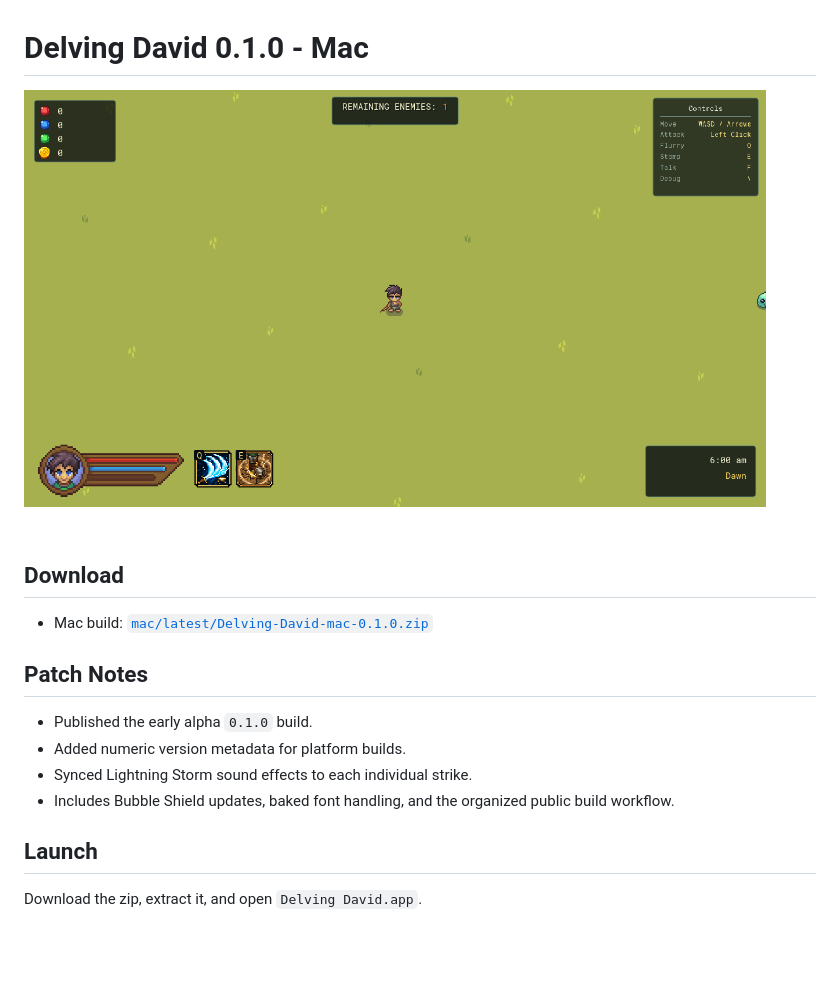
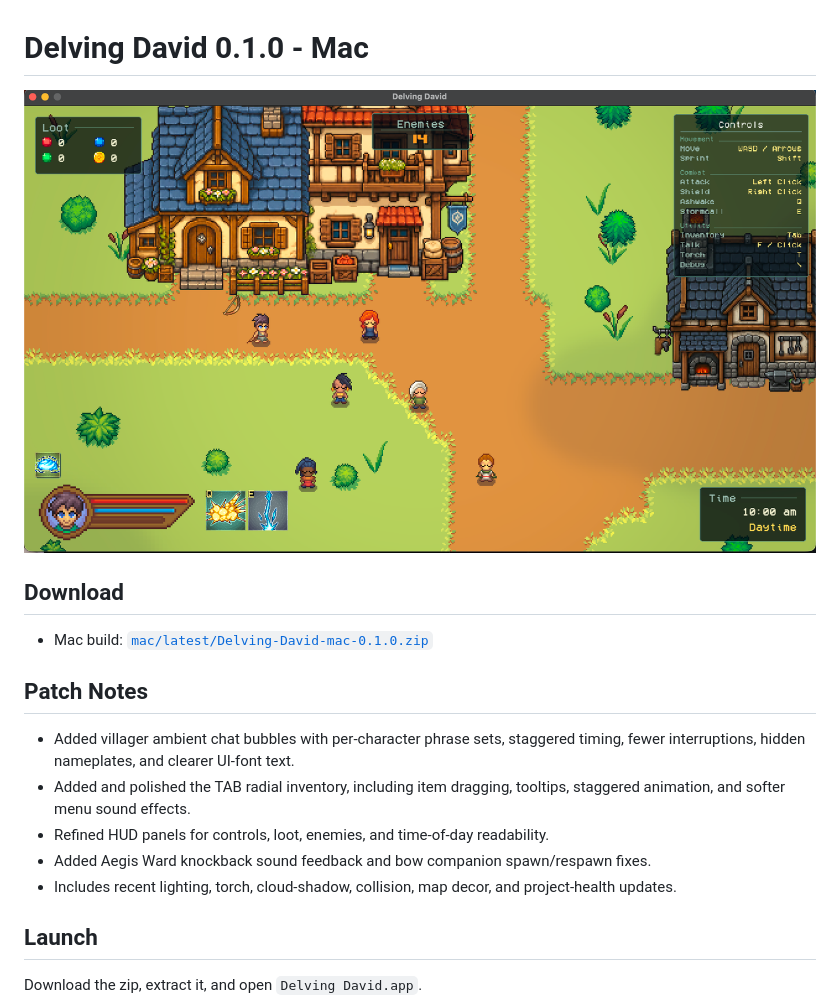
Before and after one commit to Stickboy0042/delving-david, a Markdown page: README.md, the part around the change. Rendered like a GitHub page; pictures changed too: latest-build-screenshot.png; blank space fills up the shorter version.

Commit message:
Update Mac build notes and screenshot

```diff
--- a/README.md
+++ b/README.md
@@ -8,10 +8,11 @@
 
 ## Patch Notes
 
-- Published the early alpha `0.1.0` build.
-- Added numeric version metadata for platform builds.
-- Synced Lightning Storm sound effects to each individual strike.
-- Includes Bubble Shield updates, baked font handling, and the organized public build workflow.
+- Added villager ambient chat bubbles with per-character phrase sets, staggered timing, fewer interruptions, hidden nameplates, and clearer UI-font text.
+- Added and polished the TAB radial inventory, including item dragging, tooltips, staggered animation, and softer menu sound effects.
+- Refined HUD panels for controls, loot, enemies, and time-of-day readability.
+- Added Aegis Ward knockback sound feedback and bow companion spawn/respawn fixes.
+- Includes recent lighting, torch, cloud-shadow, collision, map decor, and project-health updates.
 
 ## Launch
 
```
